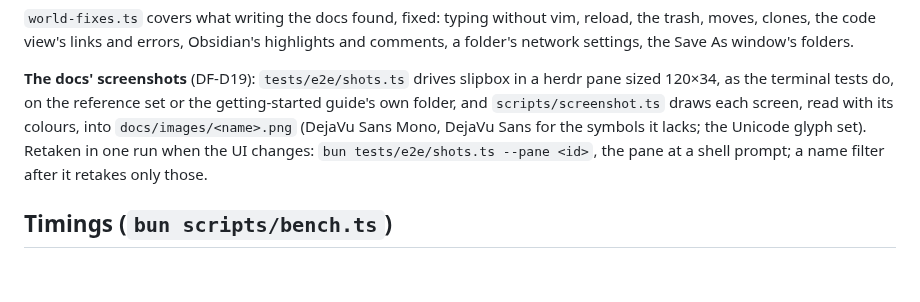
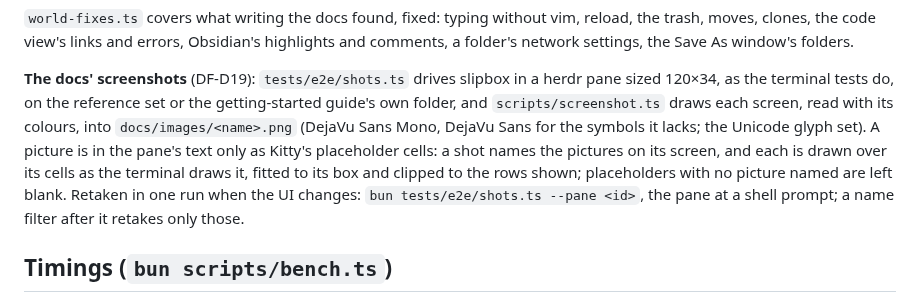
Before and after one commit to remziduzagac/slipbox, a Markdown page: blueprint/design/testing.md, the part around the change. GitHub-like rendering; blank space fills up the shorter version.

```diff
--- a/blueprint/design/testing.md
+++ b/blueprint/design/testing.md
@@ -227,8 +227,10 @@ folders.
 **The docs' screenshots** (DF-D19): `tests/e2e/shots.ts` drives slipbox in a herdr pane sized 120×34, as the terminal
 tests do, on the reference set or the getting-started guide's own folder, and `scripts/screenshot.ts` draws each
 screen, read with its colours, into `docs/images/<name>.png` (DejaVu Sans Mono, DejaVu Sans for the symbols it lacks;
-the Unicode glyph set). Retaken in one run when the UI changes: `bun tests/e2e/shots.ts --pane <id>`, the pane at a
-shell prompt; a name filter after it retakes only those.
+the Unicode glyph set). A picture is in the pane's text only as Kitty's placeholder cells: a shot names the pictures on
+its screen, and each is drawn over its cells as the terminal draws it, fitted to its box and clipped to the rows shown;
+placeholders with no picture named are left blank. Retaken in one run when the UI changes: `bun tests/e2e/shots.ts
+--pane <id>`, the pane at a shell prompt; a name filter after it retakes only those.
 
 ## Timings (`bun scripts/bench.ts`)
 
```
Also changed, not shown: docs/images/obsidian-home.png, 5 other files.
